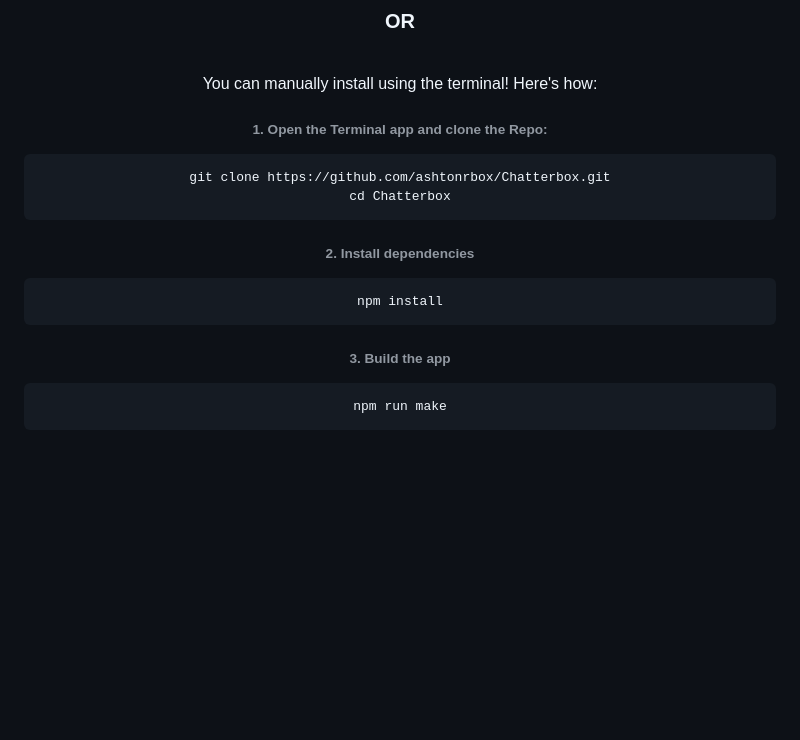
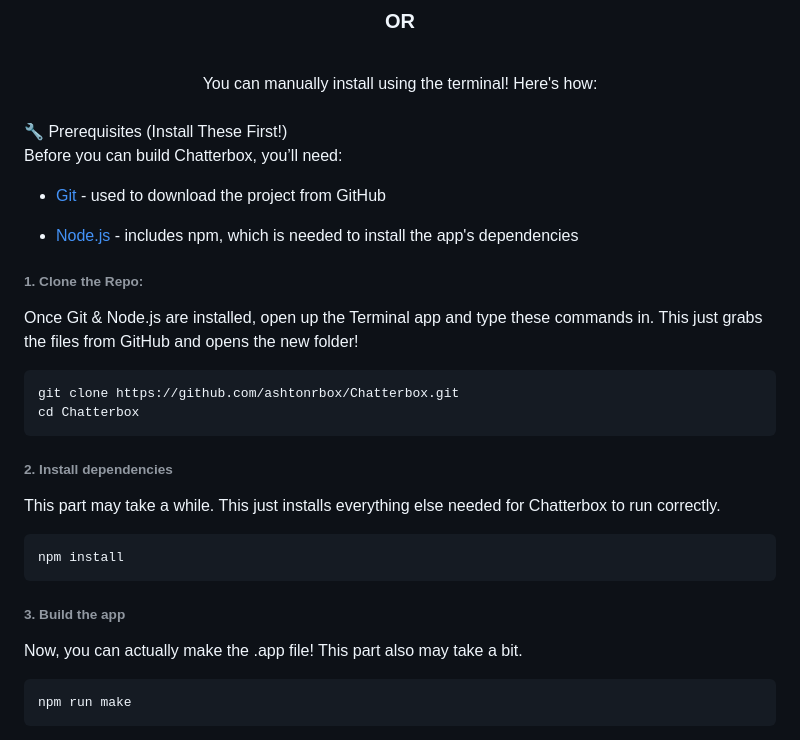
Before and after one commit to ashtonrbox/chatterbox, a Markdown page: README.md, the part around one of its changes. Drawn GitHub-style; blank space fills up the shorter version.

````diff
--- a/README.md
+++ b/README.md
@@ -58,16 +58,32 @@ There are 2 ways to install Chatterbox. You can either head to the [releases pag
 <br>
 You can manually install using the terminal! Here's how:
 
-###### 1. Open the Terminal app and clone the Repo:
+
+
+<div align="left">
+
+<br>
+
+🔧 Prerequisites (Install These First!) <br>
+Before you can build Chatterbox, you’ll need:
+
+* [Git](https://git-scm.com/downloads) - used to download the project from GitHub
+
+* [Node.js](https://nodejs.org/en/download) - includes npm, which is needed to install the app's dependencies
+
+###### 1. Clone the Repo:
+Once Git & Node.js are installed, open up the Terminal app and type these commands in. This just grabs the files from GitHub and opens the new folder!
 ```
 git clone https://github.com/ashtonrbox/Chatterbox.git
 cd Chatterbox
 ```
 ###### 2. Install dependencies
+This part may take a while. This just installs everything else needed for Chatterbox to run correctly.
 ```
 npm install
 ```
 ###### 3. Build the app
+Now, you can actually make the .app file! This part also may take a bit.
 ```
 npm run make
 ```
````
Also changed, not shown: other parts of README.md (+1 -0 lines).
